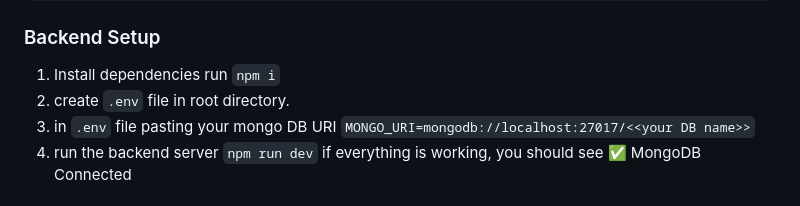
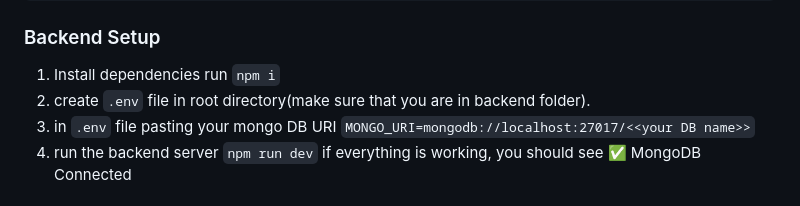
Before and after one commit to CeliePierre/cos430, a Markdown page: README.md, the part around the change. GitHub-like rendering.

````diff
--- a/README.md
+++ b/README.md
@@ -76,7 +76,7 @@ npm start
 ###  Backend Setup
 
 1. Install dependencies run ```npm i```
-2. create ```.env``` file in root directory.
+2. create ```.env``` file in root directory(make sure that you are in backend folder).
 3. in ```.env``` file pasting your mongo DB URI ```MONGO_URI=mongodb://localhost:27017/<<your DB name>>```
 4. run the backend server ```npm run dev```
 if everything is working, you should see ✅ MongoDB Connected
````
